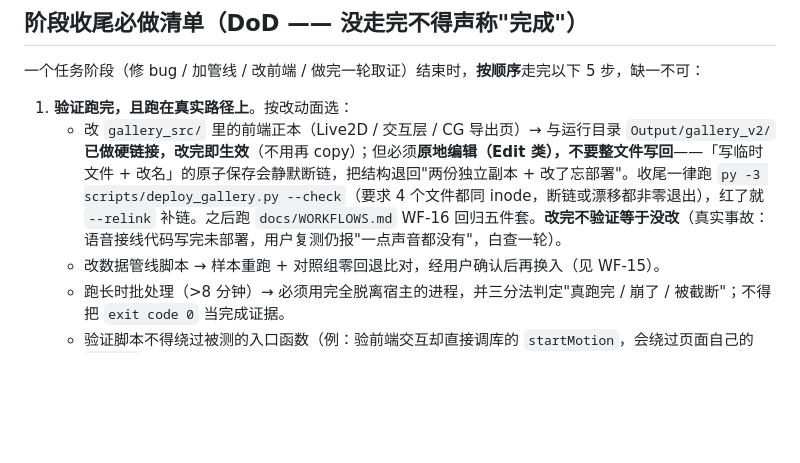
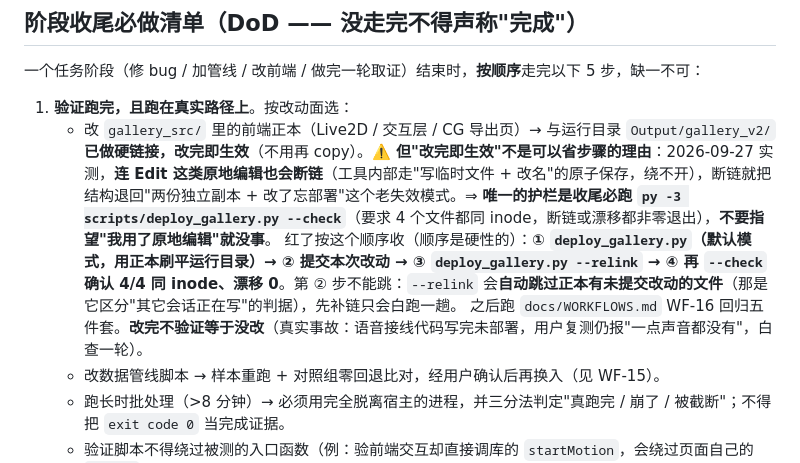
Before and after one commit to MrKLLM/azurlane-assetbundle-toolkit, a Markdown page: AGENTS.md, the part around the change. Rendered like a GitHub page; blank space fills up the shorter version.

Commit message:
AGENTS.md 改掉那条会被绕过的硬链护栏：原地编辑并不能防断链，以 --check 为准
原文写的是「必须原地编辑（Edit 类），不要整文件写回——原子保存会静默断链」，
但 2026-09-27 实测：用 Edit 改 gallery_src/index.html 之后 deploy_gallery --check
照样报"既断链又漂移"——原子保存是编辑工具自身的行为，选哪种改法都绕不开。
这条规则的失效方向是静默的（断链当场不丢数据，只把结构退回"两份独立副本 +
改了忘部署"），所以护栏不能建立在"我用了正确的改法"上。

改成：唯一的判据是收尾必跑 --check；红了按 刷平 → 提交 → --relink → 再 --check
四步收，并写明第 ② 步不能跳（--relink 会自动跳过正本有未提交改动的文件，
那是它区分"其它会话正在写"的判据，先补链只会白跑一趟）。
WF-16 §51 踩坑② 那句同步更新。

```diff
--- a/AGENTS.md
+++ b/AGENTS.md
@@ -70,7 +70,9 @@ PROJECT_STATUS.md 各部分进度使用以下格式：
 一个任务阶段（修 bug / 加管线 / 改前端 / 做完一轮取证）结束时，**按顺序**走完以下 5 步，缺一不可：
 
 1. **验证跑完，且跑在真实路径上**。按改动面选：
-   - 改 `gallery_src/` 里的前端正本（Live2D / 交互层 / CG 导出页）→ 与运行目录 `Output/gallery_v2/` **已做硬链接，改完即生效**（不用再 copy）；但必须**原地编辑（Edit 类），不要整文件写回**——「写临时文件 + 改名」的原子保存会静默断链，把结构退回"两份独立副本 + 改了忘部署"。收尾一律跑 `py -3 scripts/deploy_gallery.py --check`（要求 4 个文件都同 inode，断链或漂移都非零退出），红了就 `--relink` 补链。之后跑 `docs/WORKFLOWS.md` WF-16 回归五件套。**改完不验证等于没改**（真实事故：语音接线代码写完未部署，用户复测仍报"一点声音都没有"，白查一轮）。
+   - 改 `gallery_src/` 里的前端正本（Live2D / 交互层 / CG 导出页）→ 与运行目录 `Output/gallery_v2/` **已做硬链接，改完即生效**（不用再 copy）。⚠️ **但"改完即生效"不是可以省步骤的理由**：2026-09-27 实测，**连 Edit 这类原地编辑也会断链**（工具内部走"写临时文件 + 改名"的原子保存，绕不开），断链就把结构退回"两份独立副本 + 改了忘部署"这个老失效模式。⇒ **唯一的护栏是收尾必跑 `py -3 scripts/deploy_gallery.py --check`**（要求 4 个文件都同 inode，断链或漂移都非零退出），**不要指望"我用了原地编辑"就没事**。
+     红了按这个顺序收（顺序是硬性的）：**① `deploy_gallery.py`（默认模式，用正本刷平运行目录）→ ② 提交本次改动 → ③ `deploy_gallery.py --relink` → ④ 再 `--check` 确认 4/4 同 inode、漂移 0**。第 ② 步不能跳：`--relink` 会**自动跳过正本有未提交改动的文件**（那是它区分"其它会话正在写"的判据），先补链只会白跑一趟。
+     之后跑 `docs/WORKFLOWS.md` WF-16 回归五件套。**改完不验证等于没改**（真实事故：语音接线代码写完未部署，用户复测仍报"一点声音都没有"，白查一轮）。
    - 改数据管线脚本 → 样本重跑 + 对照组零回退比对，经用户确认后再换入（见 WF-15）。
    - 跑长时批处理（>8 分钟）→ 必须用完全脱离宿主的进程，并三分法判定"真跑完 / 崩了 / 被截断"；不得把 `exit code 0` 当完成证据。
    - 验证脚本不得绕过被测的入口函数（例：验前端交互却直接调库的 `startMotion`，会绕过页面自己的 `play()` → 假阴性）。
```
Also changed, not shown: docs/WORKFLOWS.md (+1 -1 lines).
